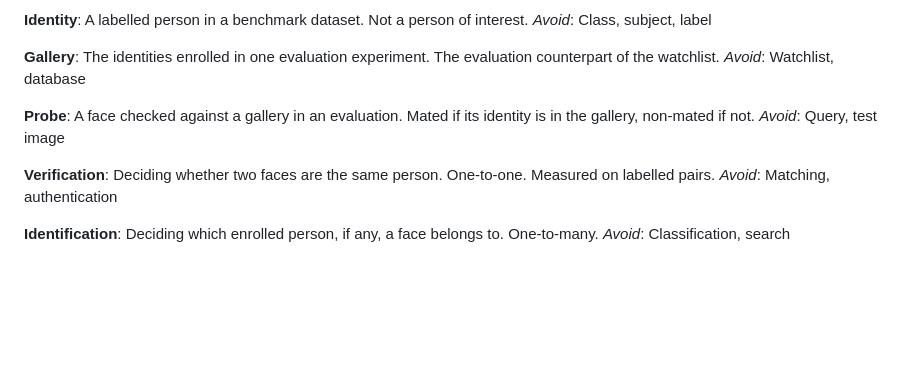
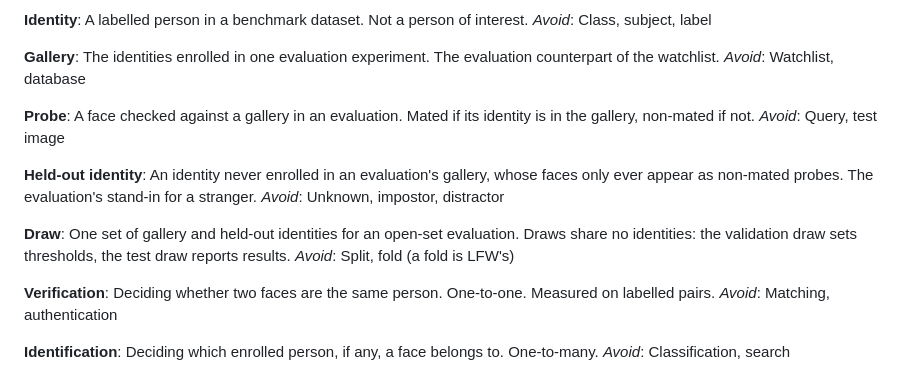
Before and after one commit to ShikhJohari/Ryuk, a Markdown page: CONTEXT.md, the part around the change. GitHub-like rendering; blank space fills up the shorter version.

Commit message:
docs: evaluation terms from #9 (draw, held-out identity)

```diff
--- a/CONTEXT.md
+++ b/CONTEXT.md
@@ -86,6 +86,14 @@ _Avoid_: Watchlist, database
 A face checked against a gallery in an evaluation. Mated if its identity is in the gallery, non-mated if not.
 _Avoid_: Query, test image
 
+**Held-out identity**:
+An identity never enrolled in an evaluation's gallery, whose faces only ever appear as non-mated probes. The evaluation's stand-in for a stranger.
+_Avoid_: Unknown, impostor, distractor
+
+**Draw**:
+One set of gallery and held-out identities for an open-set evaluation. Draws share no identities: the validation draw sets thresholds, the test draw reports results.
+_Avoid_: Split, fold (a fold is LFW's)
+
 **Verification**:
 Deciding whether two faces are the same person. One-to-one. Measured on labelled pairs.
 _Avoid_: Matching, authentication
```
